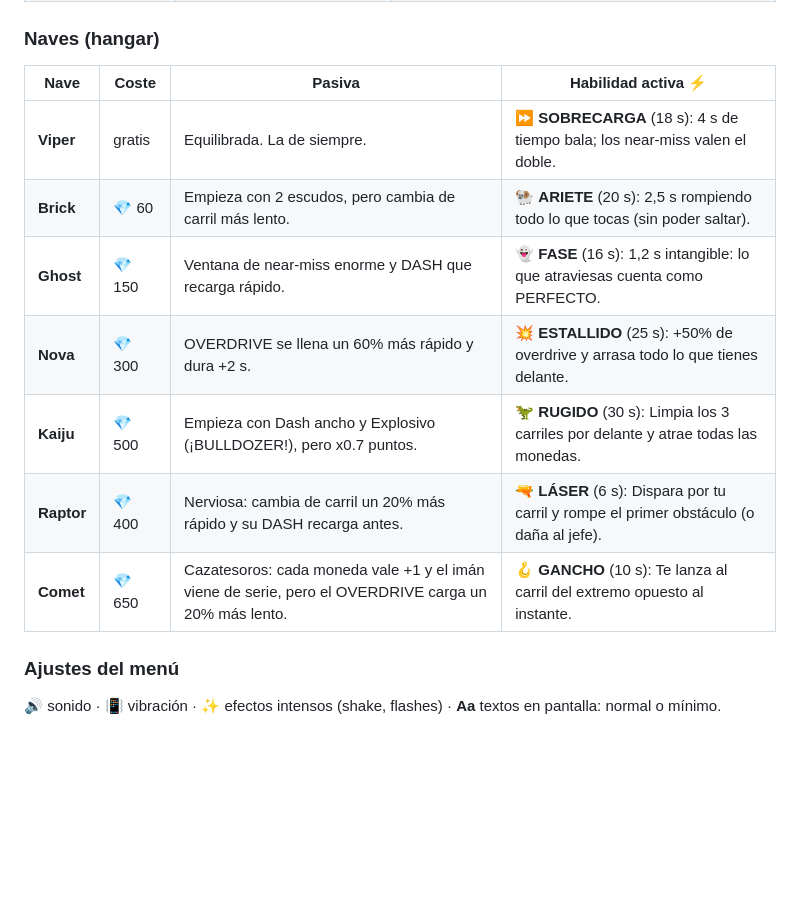
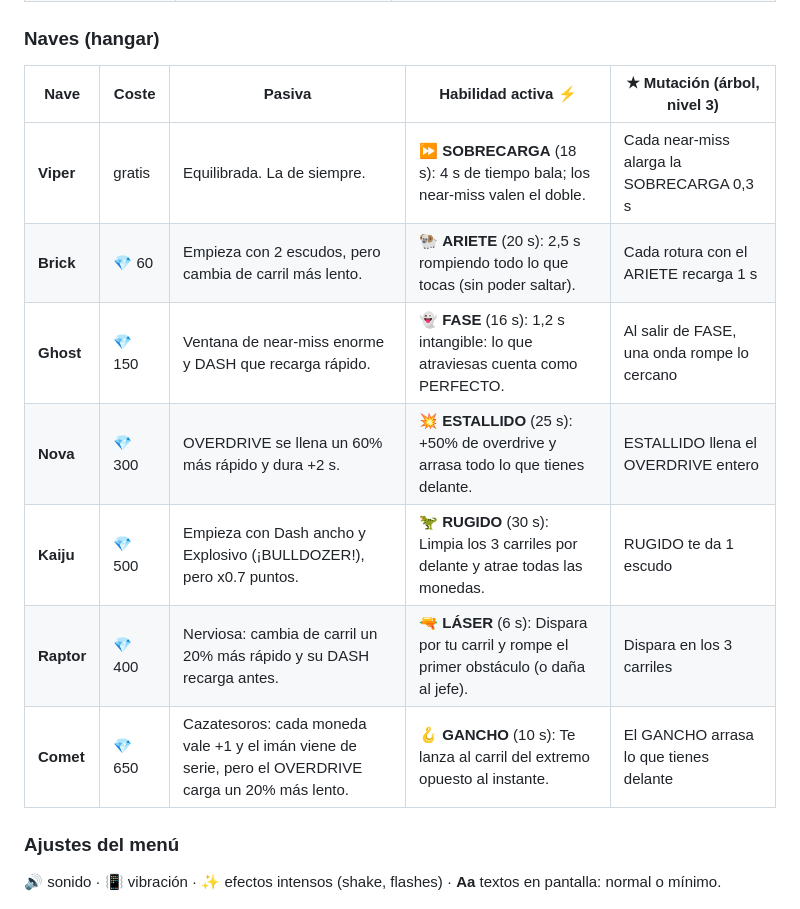
Before and after one commit to ahiram1701/overdrive, a Markdown page: README.md, the part around one of its changes. Rendered like a GitHub page; blank space fills up the shorter version.

```diff
--- a/README.md
+++ b/README.md
@@ -103,15 +111,15 @@ Si tienes las dos cartas de una sinergia, se activa un efecto extra.
 | **SANGRE DORADA** | 🧛 Vampiro + 🪙 Monedas de oro | Cada moneda suma combo extra. |
 
 ### Naves (hangar)
-| Nave | Coste | Pasiva | Habilidad activa ⚡ |
-|---|---|---|---|
-| **Viper** | gratis | Equilibrada. La de siempre. | ⏩ **SOBRECARGA** (18 s): 4 s de tiempo bala; los near-miss valen el doble. |
-| **Brick** | 💎 60 | Empieza con 2 escudos, pero cambia de carril más lento. | 🐏 **ARIETE** (20 s): 2,5 s rompiendo todo lo que tocas (sin poder saltar). |
-| **Ghost** | 💎 150 | Ventana de near-miss enorme y DASH que recarga rápido. | 👻 **FASE** (16 s): 1,2 s intangible: lo que atraviesas cuenta como PERFECTO. |
-| **Nova** | 💎 300 | OVERDRIVE se llena un 60% más rápido y dura +2 s. | 💥 **ESTALLIDO** (25 s): +50% de overdrive y arrasa todo lo que tienes delante. |
-| **Kaiju** | 💎 500 | Empieza con Dash ancho y Explosivo (¡BULLDOZER!), pero x0.7 puntos. | 🦖 **RUGIDO** (30 s): Limpia los 3 carriles por delante y atrae todas las monedas. |
-| **Raptor** | 💎 400 | Nerviosa: cambia de carril un 20% más rápido y su DASH recarga antes. | 🔫 **LÁSER** (6 s): Dispara por tu carril y rompe el primer obstáculo (o daña al jefe). |
-| **Comet** | 💎 650 | Cazatesoros: cada moneda vale +1 y el imán viene de serie, pero el OVERDRIVE carga un 20% más lento. | 🪝 **GANCHO** (10 s): Te lanza al carril del extremo opuesto al instante. |
+| Nave | Coste | Pasiva | Habilidad activa ⚡ | ★ Mutación (árbol, nivel 3) |
+|---|---|---|---|---|
+| **Viper** | gratis | Equilibrada. La de siempre. | ⏩ **SOBRECARGA** (18 s): 4 s de tiempo bala; los near-miss valen el doble. | Cada near-miss alarga la SOBRECARGA 0,3 s |
+| **Brick** | 💎 60 | Empieza con 2 escudos, pero cambia de carril más lento. | 🐏 **ARIETE** (20 s): 2,5 s rompiendo todo lo que tocas (sin poder saltar). | Cada rotura con el ARIETE recarga 1 s |
+| **Ghost** | 💎 150 | Ventana de near-miss enorme y DASH que recarga rápido. | 👻 **FASE** (16 s): 1,2 s intangible: lo que atraviesas cuenta como PERFECTO. | Al salir de FASE, una onda rompe lo cercano |
+| **Nova** | 💎 300 | OVERDRIVE se llena un 60% más rápido y dura +2 s. | 💥 **ESTALLIDO** (25 s): +50% de overdrive y arrasa todo lo que tienes delante. | ESTALLIDO llena el OVERDRIVE entero |
+| **Kaiju** | 💎 500 | Empieza con Dash ancho y Explosivo (¡BULLDOZER!), pero x0.7 puntos. | 🦖 **RUGIDO** (30 s): Limpia los 3 carriles por delante y atrae todas las monedas. | RUGIDO te da 1 escudo |
+| **Raptor** | 💎 400 | Nerviosa: cambia de carril un 20% más rápido y su DASH recarga antes. | 🔫 **LÁSER** (6 s): Dispara por tu carril y rompe el primer obstáculo (o daña al jefe). | Dispara en los 3 carriles |
+| **Comet** | 💎 650 | Cazatesoros: cada moneda vale +1 y el imán viene de serie, pero el OVERDRIVE carga un 20% más lento. | 🪝 **GANCHO** (10 s): Te lanza al carril del extremo opuesto al instante. | El GANCHO arrasa lo que tienes delante |
 <!-- CARDS:END -->
 
 ### Ajustes del menú
```
Also changed, not shown: other parts of README.md (+9 -1 lines), docs/boss.png, docs/cards.png, docs/gameplay.png, docs/hangar.png (added), docs/menu.png, 14 other files.
